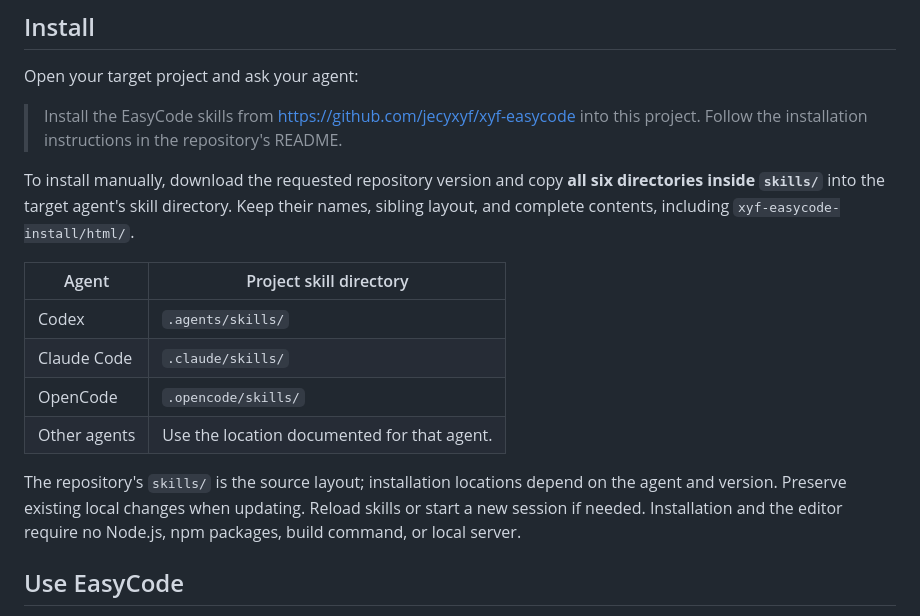
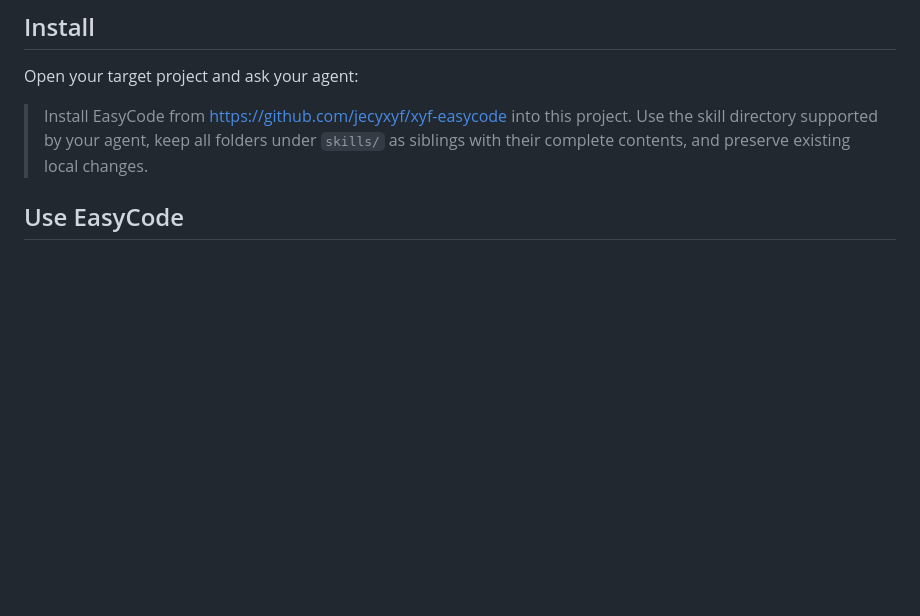
Before and after one commit to jecyxyf/xyf-easycode, a Markdown page: README.md, the part around the change. Drawn GitHub-style; blank space fills up the shorter version.

Commit message:
docs: simplify installation to one agent prompt

```diff
--- a/README.md
+++ b/README.md
@@ -12,18 +12,7 @@ The repository contains six Agent Skills and a standalone architecture editor. S
 
 Open your target project and ask your agent:
 
-> Install the EasyCode skills from https://github.com/jecyxyf/xyf-easycode into this project. Follow the installation instructions in the repository's README.
-
-To install manually, download the requested repository version and copy **all six directories inside `skills/`** into the target agent's skill directory. Keep their names, sibling layout, and complete contents, including `xyf-easycode-install/html/`.
-
-| Agent | Project skill directory |
-| --- | --- |
-| Codex | `.agents/skills/` |
-| Claude Code | `.claude/skills/` |
-| OpenCode | `.opencode/skills/` |
-| Other agents | Use the location documented for that agent. |
-
-The repository's `skills/` is the source layout; installation locations depend on the agent and version. Preserve existing local changes when updating. Reload skills or start a new session if needed. Installation and the editor require no Node.js, npm packages, build command, or local server.
+> Install EasyCode from https://github.com/jecyxyf/xyf-easycode into this project. Use the skill directory supported by your agent, keep all folders under `skills/` as siblings with their complete contents, and preserve existing local changes.
 
 ## Use EasyCode
 
```
